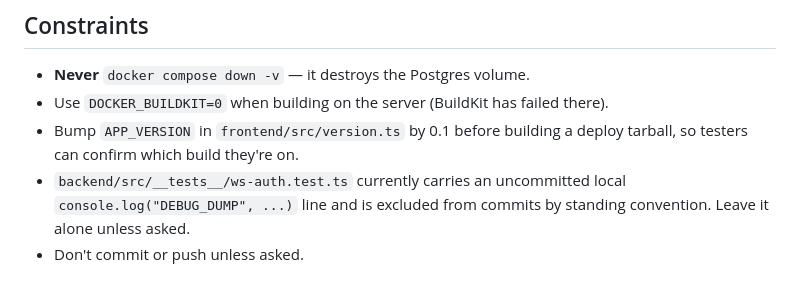
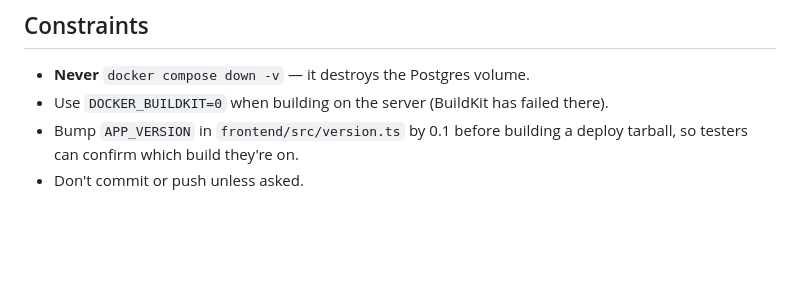
Before and after one commit to Wbbdlr/kvitlach-, a Markdown page: CLAUDE.md, the part around one of its changes. Rendered like a GitHub page; blank space fills up the shorter version.

```diff
--- a/CLAUDE.md
+++ b/CLAUDE.md
@@ -236,7 +266,4 @@ no runtime-code diff); nothing running needs to change for those.
 - Use `DOCKER_BUILDKIT=0` when building on the server (BuildKit has failed there).
 - Bump `APP_VERSION` in `frontend/src/version.ts` by 0.1 before building a
   deploy tarball, so testers can confirm which build they're on.
-- `backend/src/__tests__/ws-auth.test.ts` currently carries an uncommitted local
-  `console.log("DEBUG_DUMP", ...)` line and is excluded from commits by standing
-  convention. Leave it alone unless asked.
 - Don't commit or push unless asked.
```
Also changed, not shown: other parts of CLAUDE.md (+33 -3 lines).
